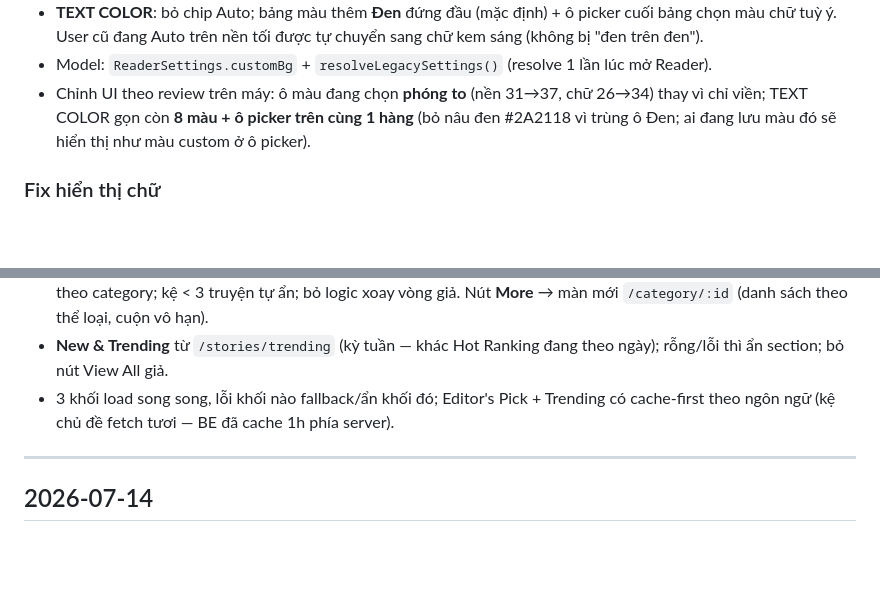
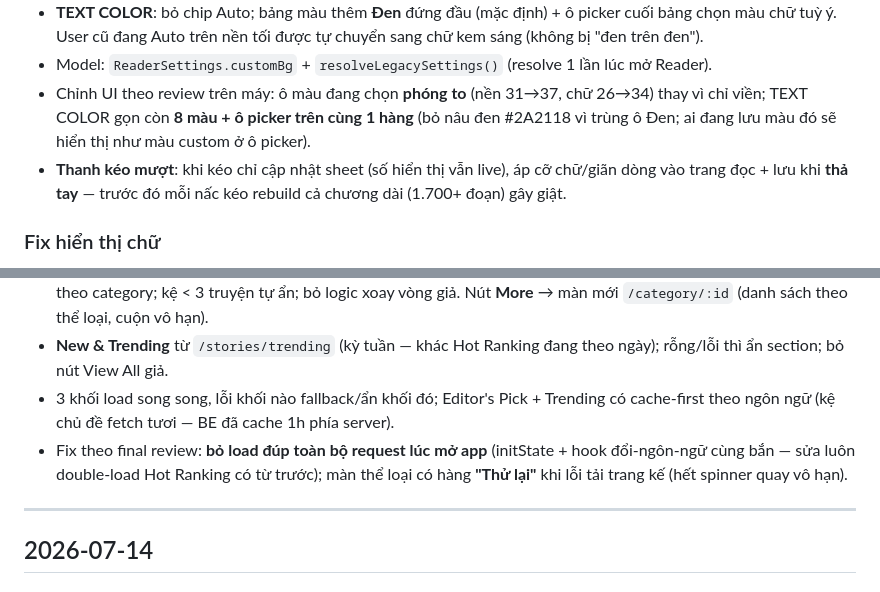
Before and after one commit to netvietsoft/audio-stories-project-all, a Markdown page: CHANGELOG.md, 2 parts joined by grey strips. Drawn GitHub-style; blank space fills up the shorter version.

Commit message:
docs: bổ sung CHANGELOG — slider mượt + fix load đúp/retry màn thể loại
Co-Authored-By: Claude Fable 5 <noreply@anthropic.com>

```diff
--- a/CHANGELOG.md
+++ b/CHANGELOG.md
@@ -12,6 +12,7 @@ Nhật ký thay đổi app mobile. Ngày mới nhất ở trên. Chi tiết ki
 - **TEXT COLOR**: bỏ chip Auto; bảng màu thêm **Đen** đứng đầu (mặc định) + ô picker cuối bảng chọn màu chữ tuỳ ý. User cũ đang Auto trên nền tối được tự chuyển sang chữ kem sáng (không bị "đen trên đen").
 - Model: `ReaderSettings.customBg` + `resolveLegacySettings()` (resolve 1 lần lúc mở Reader).
 - Chỉnh UI theo review trên máy: ô màu đang chọn **phóng to** (nền 31→37, chữ 26→34) thay vì chỉ viền; TEXT COLOR gọn còn **8 màu + ô picker trên cùng 1 hàng** (bỏ nâu đen #2A2118 vì trùng ô Đen; ai đang lưu màu đó sẽ hiển thị như màu custom ở ô picker).
+- **Thanh kéo mượt**: khi kéo chỉ cập nhật sheet (số hiển thị vẫn live), áp cỡ chữ/giãn dòng vào trang đọc + lưu khi **thả tay** — trước đó mỗi nấc kéo rebuild cả chương dài (1.700+ đoạn) gây giật.
 
 ### Fix hiển thị chữ
 - **Hết xuống dòng sớm giữa câu**: content một số truyện import từ nguồn PDF/txt bị wrap cứng ~70 cột (`\n` đơn giữa câu, vd Đất Rừng Phương Nam) — reader giờ gộp `\n` đơn trong đoạn thành khoảng trắng khi render (`flattenHardBreaks`, thay 1:1 giữ nguyên độ dài nên offset `cs/ce` read-along không lệch). Tách đoạn theo dòng trống giữ nguyên.
@@ -21,6 +22,7 @@ Nhật ký thay đổi app mobile. Ngày mới nhất ở trên. Chi tiết ki
 - **3 kệ chủ đề** theo `/stories/categories/top` (tên thể loại thật, theo ngôn ngữ nội dung) + 9 truyện/kệ qua explore theo category; kệ < 3 truyện tự ẩn; bỏ logic xoay vòng giả. Nút **More** → màn mới `/category/:id` (danh sách theo thể loại, cuộn vô hạn).
 - **New & Trending** từ `/stories/trending` (kỳ tuần — khác Hot Ranking đang theo ngày); rỗng/lỗi thì ẩn section; bỏ nút View All giả.
 - 3 khối load song song, lỗi khối nào fallback/ẩn khối đó; Editor's Pick + Trending có cache-first theo ngôn ngữ (kệ chủ đề fetch tươi — BE đã cache 1h phía server).
+- Fix theo final review: **bỏ load đúp toàn bộ request lúc mở app** (initState + hook đổi-ngôn-ngữ cùng bắn — sửa luôn double-load Hot Ranking có từ trước); màn thể loại có hàng **"Thử lại"** khi lỗi tải trang kế (hết spinner quay vô hạn).
 
 ---
 
```
